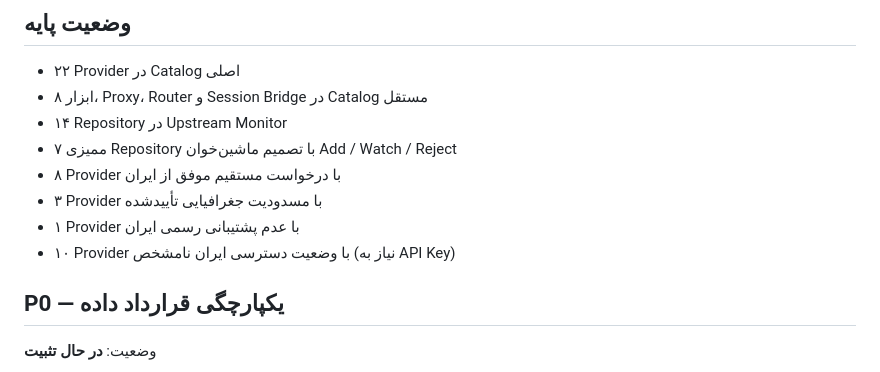
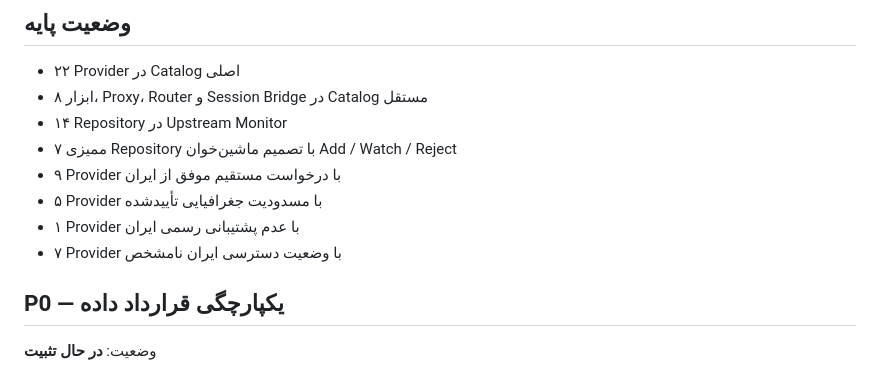
Before and after one commit to alirezasafaei-dev/awesome-free-llm-apis-ir, a Markdown page: docs/ROADMAP.fa.md, the part around the change. Rendered like a GitHub page.

```diff
--- a/docs/ROADMAP.fa.md
+++ b/docs/ROADMAP.fa.md
@@ -10,10 +10,10 @@
 - ۸ ابزار، Proxy، Router و Session Bridge در Catalog مستقل
 - ۱۴ Repository در Upstream Monitor
 - ۷ ممیزی Repository با تصمیم ماشین‌خوان Add / Watch / Reject
-- ۸ Provider با درخواست مستقیم موفق از ایران
-- ۳ Provider با مسدودیت جغرافیایی تأییدشده
+- ۹ Provider با درخواست مستقیم موفق از ایران
+- ۵ Provider با مسدودیت جغرافیایی تأییدشده
 - ۱ Provider با عدم پشتیبانی رسمی ایران
-- ۱۰ Provider با وضعیت دسترسی ایران نامشخص (نیاز به API Key)
+- ۷ Provider با وضعیت دسترسی ایران نامشخص
 
 ## P0 — یکپارچگی قرارداد داده
 
```
Also changed, not shown: docs/IRAN_LIVE_VERIFICATION.fa.md (+14 -14 lines), docs/ROADMAP.en.md (+3 -3 lines).
